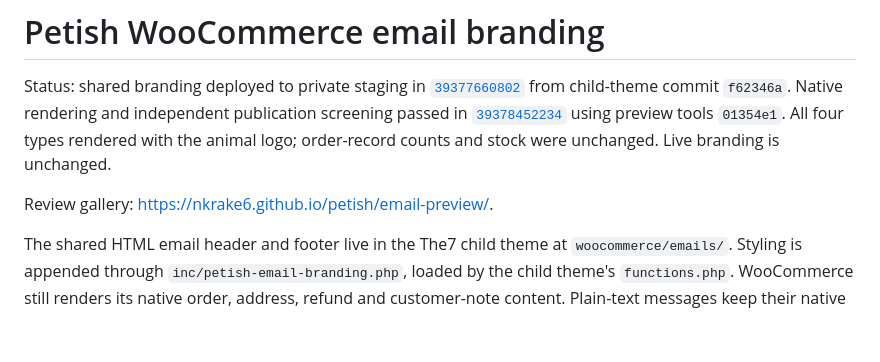
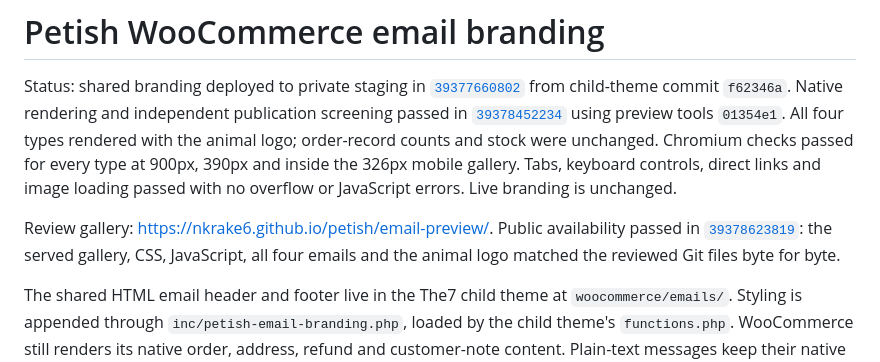
Before and after one commit to nkrake6/petish, a Markdown page: EMAIL-BRANDING.md, the part around the change. Drawn GitHub-style; blank space fills up the shorter version.

Commit message:
Record successful native email, browser and public preview verification

```diff
--- a/EMAIL-BRANDING.md
+++ b/EMAIL-BRANDING.md
@@ -6,9 +6,16 @@ from child-theme commit `f62346a`. Native rendering and independent publication
 screening passed in
 [`39378452234`](https://github.com/nkrake6/petish/actions/runs/39378452234)
 using preview tools `01354e1`. All four types rendered with the animal logo;
-order-record counts and stock were unchanged. Live branding is unchanged.
+order-record counts and stock were unchanged. Chromium checks passed for every
+type at 900px, 390px and inside the 326px mobile gallery. Tabs, keyboard controls,
+direct links and image loading passed with no overflow or JavaScript errors.
+Live branding is unchanged.
 
 Review gallery: <https://nkrake6.github.io/petish/email-preview/>.
+Public availability passed in
+[`39378623819`](https://github.com/nkrake6/petish/actions/runs/39378623819):
+the served gallery, CSS, JavaScript, all four emails and the animal logo matched
+the reviewed Git files byte for byte.
 
 The shared HTML email header and footer live in the The7 child theme at
 `woocommerce/emails/`. Styling is appended through
```
